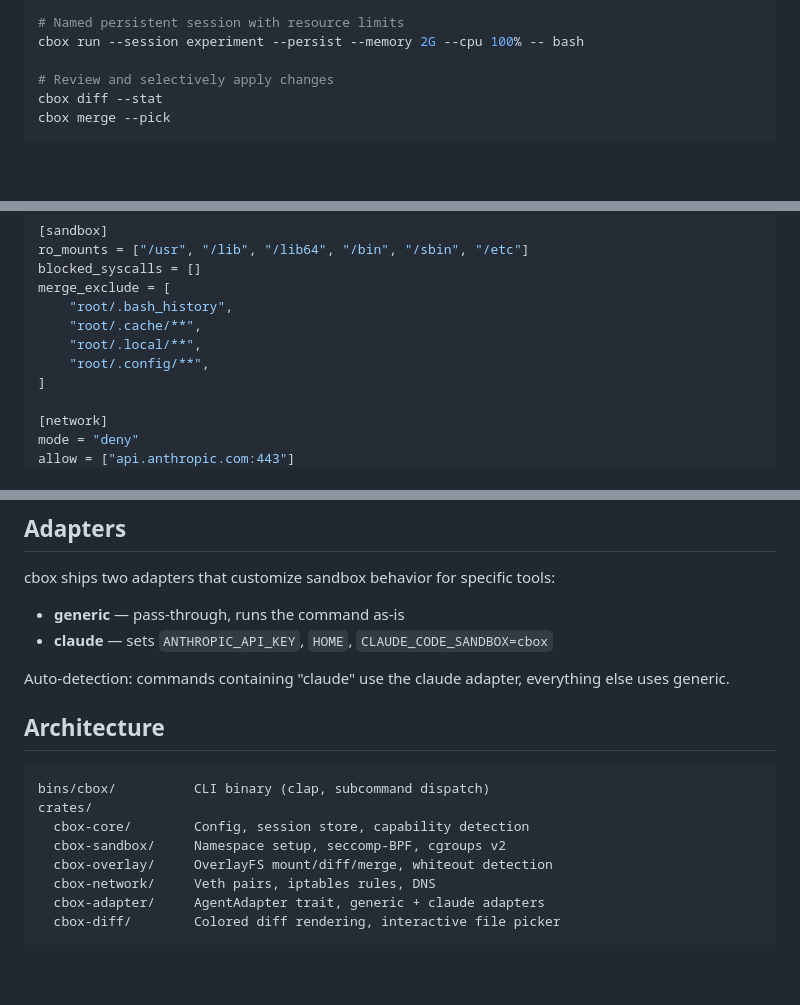
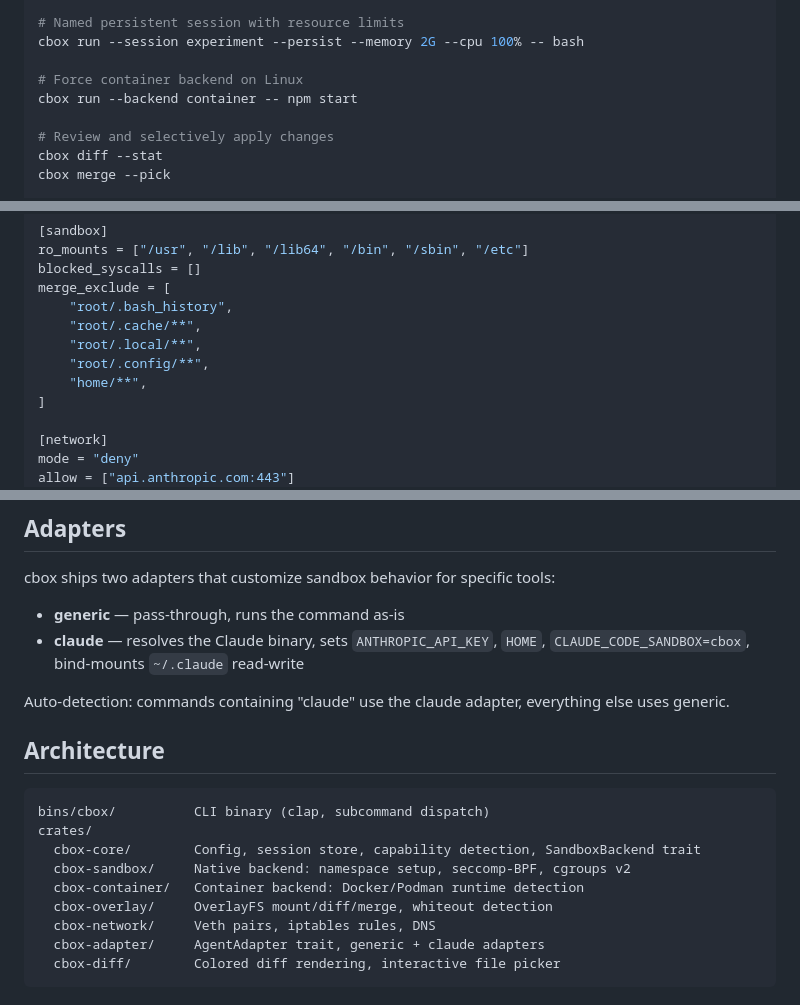
Before and after one commit to borngraced/cbox, a Markdown page: README.md, 3 parts joined by grey strips. Drawn GitHub-style; blank space fills up the shorter version.

````diff
--- a/README.md
+++ b/README.md
@@ -90,6 +108,9 @@ cbox run --network allow -- claude
 # Named persistent session with resource limits
 cbox run --session experiment --persist --memory 2G --cpu 100% -- bash
 
+# Force container backend on Linux
+cbox run --backend container -- npm start
+
 # Review and selectively apply changes
 cbox diff --stat
 cbox merge --pick
@@ -115,6 +136,7 @@ merge_exclude = [
     "root/.cache/**",
     "root/.local/**",
     "root/.config/**",
+    "home/**",
 ]
 
 [network]
@@ -137,7 +159,7 @@ env_passthrough = ["ANTHROPIC_API_KEY"]
 cbox ships two adapters that customize sandbox behavior for specific tools:
 
 - **generic** — pass-through, runs the command as-is
-- **claude** — sets `ANTHROPIC_API_KEY`, `HOME`, `CLAUDE_CODE_SANDBOX=cbox`
+- **claude** — resolves the Claude binary, sets `ANTHROPIC_API_KEY`, `HOME`, `CLAUDE_CODE_SANDBOX=cbox`, bind-mounts `~/.claude` read-write
 
 Auto-detection: commands containing "claude" use the claude adapter, everything else uses generic.
 
@@ -146,8 +168,9 @@ Auto-detection: commands containing "claude" use the claude adapter, everything
 ```
 bins/cbox/          CLI binary (clap, subcommand dispatch)
 crates/
-  cbox-core/        Config, session store, capability detection
-  cbox-sandbox/     Namespace setup, seccomp-BPF, cgroups v2
+  cbox-core/        Config, session store, capability detection, SandboxBackend trait
+  cbox-sandbox/     Native backend: namespace setup, seccomp-BPF, cgroups v2
+  cbox-container/   Container backend: Docker/Podman runtime detection
   cbox-overlay/     OverlayFS mount/diff/merge, whiteout detection
   cbox-network/     Veth pairs, iptables rules, DNS
   cbox-adapter/     AgentAdapter trait, generic + claude adapters
````
Also changed, not shown: other parts of README.md (+24 -6 lines).
